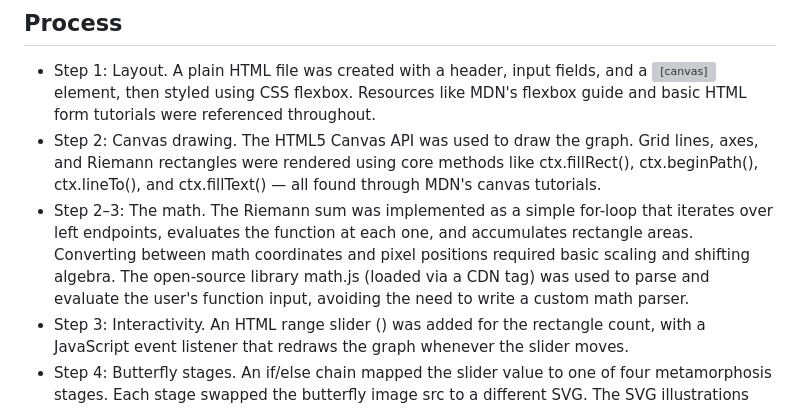
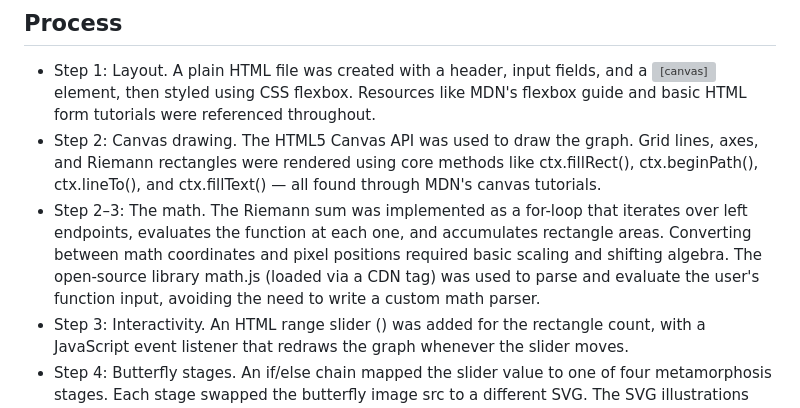
Before and after one commit to 7vanessang/metaphorical-integral, a Markdown page: README.md, the part around the change. Drawn GitHub-style; grey boxes are pictures that could not be loaded.

Commit message:
Fix formatting and clarify math implementation steps

```diff
--- a/README.md
+++ b/README.md
@@ -81,7 +81,7 @@ white-flowers-and-green-grass-.jpg  background photo
 
 - Step 1: Layout. A plain HTML file was created with a header, input fields, and a <canvas> element, then styled using CSS flexbox. Resources like MDN's flexbox guide and basic HTML form tutorials were referenced throughout.
 - Step 2: Canvas drawing. The HTML5 Canvas API was used to draw the graph. Grid lines, axes, and Riemann rectangles were rendered using core methods like ctx.fillRect(), ctx.beginPath(), ctx.lineTo(), and ctx.fillText() — all found through MDN's canvas tutorials.
-- Step 2–3: The math. The Riemann sum was implemented as a simple for-loop that iterates over left endpoints, evaluates the function at each one, and accumulates rectangle areas. Converting between math coordinates and pixel positions required basic scaling and shifting algebra. The open-source library math.js (loaded via a CDN <script> tag) was used to parse and evaluate the user's function input, avoiding the need to write a custom math parser.
+- Step 2–3: The math. The Riemann sum was implemented as a for-loop that iterates over left endpoints, evaluates the function at each one, and accumulates rectangle areas. Converting between math coordinates and pixel positions required basic scaling and shifting algebra. The open-source library math.js (loaded via a CDN <script> tag) was used to parse and evaluate the user's function input, avoiding the need to write a custom math parser.
 - Step 3: Interactivity. An HTML range slider (<input type="range">) was added for the rectangle count, with a JavaScript event listener that redraws the graph whenever the slider moves.
 - Step 4: Butterfly stages. An if/else chain mapped the slider value to one of four metamorphosis stages. Each stage swapped the butterfly image src to a different SVG. The SVG illustrations were sourced from teammate's drawing and convertede to an SVG
 - Step 5+: Visual polish. Each visual effect was added independently: a background image via CSS, frosted glass panels using backdrop-filter: blur(), Google Fonts via a <link> tag, canvas grain noise through getImageData/putImageData, a gradient fill under the curve with createLinearGradient(), smooth color transitions with CSS transition, and a butterfly pulse animation using CSS @keyframes. Each effect was found by searching terms like "glassmorphism CSS" or "canvas noise texture" on MDN and tutorial sites.
```
